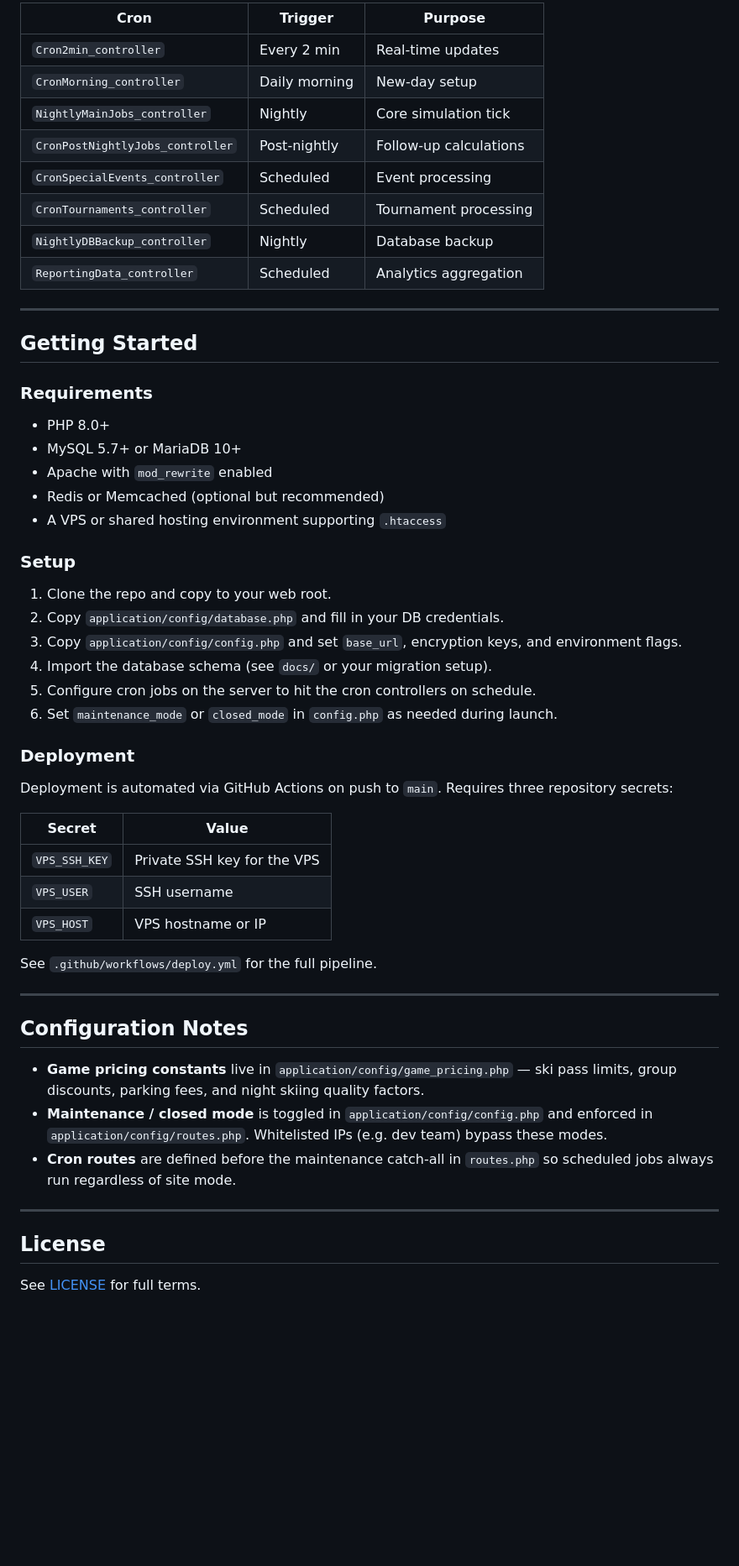
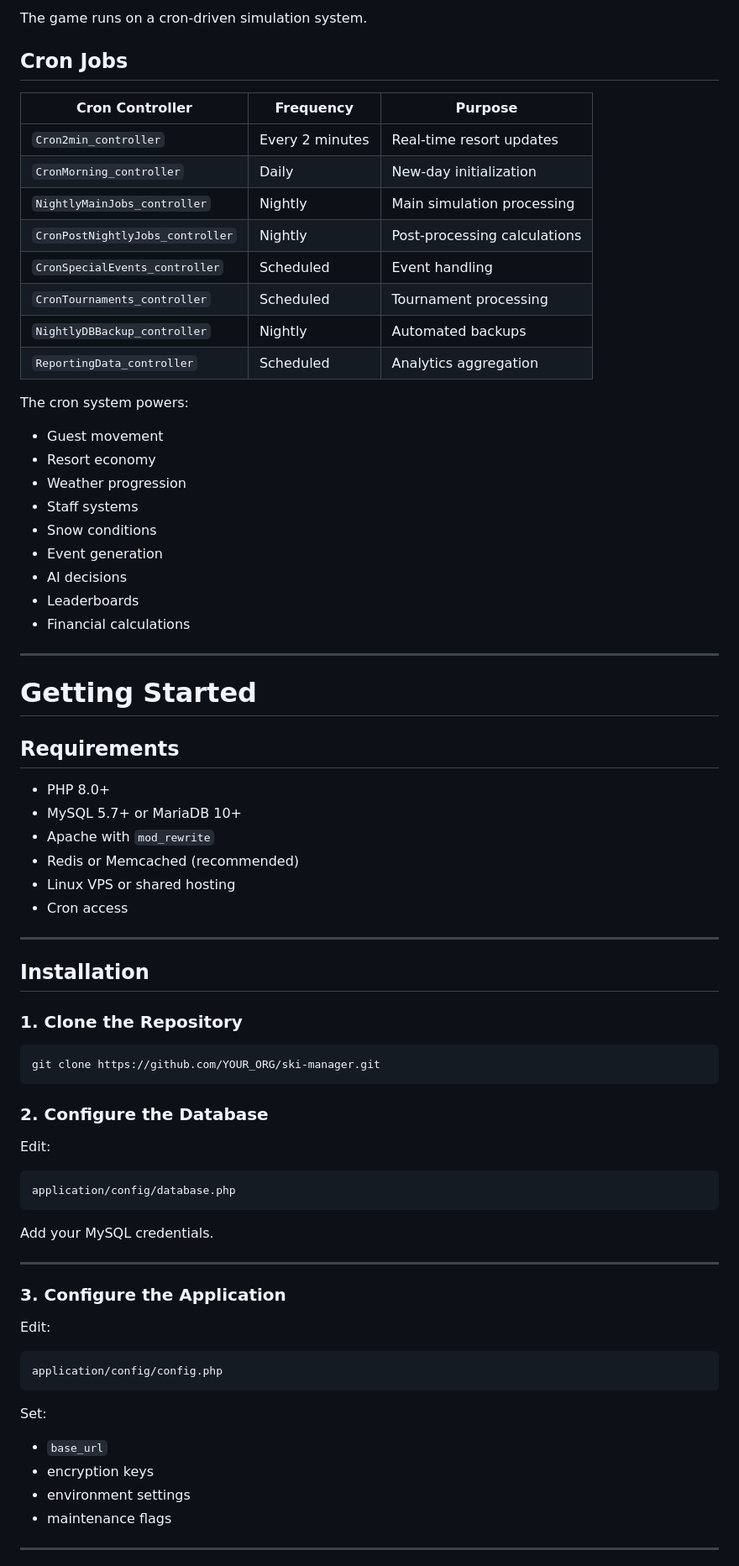
Before and after one commit to Ski-Manager/Manager, a Markdown page: README.md, the part around one of its changes. Shown at 84% size. Drawn GitHub-style; blank space fills up the shorter version.

Commit message:
Revise README for clarity and detail
Updated the README to enhance project description, features, and structure.

Signed-off-by: Marcel <contact@ski-manager.net>

````diff
--- a/README.md
+++ b/README.md
@@ -117,58 +156,80 @@ Scheduled tasks drive the game simulation engine:
 
-| Cron | Trigger | Purpose |
+The game runs on a cron-driven simulation system.
+
+## Cron Jobs
+
+| Cron Controller | Frequency | Purpose |
 |---|---|---|
-| `Cron2min_controller` | Every 2 min | Real-time updates |
-| `CronMorning_controller` | Daily morning | New-day setup |
-| `NightlyMainJobs_controller` | Nightly | Core simulation tick |
-| `CronPostNightlyJobs_controller` | Post-nightly | Follow-up calculations |
-| `CronSpecialEvents_controller` | Scheduled | Event processing |
+| `Cron2min_controller` | Every 2 minutes | Real-time resort updates |
+| `CronMorning_controller` | Daily | New-day initialization |
+| `NightlyMainJobs_controller` | Nightly | Main simulation processing |
+| `CronPostNightlyJobs_controller` | Nightly | Post-processing calculations |
+| `CronSpecialEvents_controller` | Scheduled | Event handling |
 | `CronTournaments_controller` | Scheduled | Tournament processing |
-| `NightlyDBBackup_controller` | Nightly | Database backup |
+| `NightlyDBBackup_controller` | Nightly | Automated backups |
 | `ReportingData_controller` | Scheduled | Analytics aggregation |
+
+The cron system powers:
+
+- Guest movement
+- Resort economy
+- Weather progression
+- Staff systems
+- Snow conditions
+- Event generation
+- AI decisions
+- Leaderboards
+- Financial calculations
 
 ---
 
-## Getting Started
+# Getting Started
 
-### Requirements
+## Requirements
 
 - PHP 8.0+
 - MySQL 5.7+ or MariaDB 10+
-- Apache with `mod_rewrite` enabled
-- Redis or Memcached (optional but recommended)
-- A VPS or shared hosting environment supporting `.htaccess`
-
-### Setup
-
-1. Clone the repo and copy to your web root.
-2. Copy `application/config/database.php` and fill in your DB credentials.
-3. Copy `application/config/config.php` and set `base_url`, encryption keys, and environment flags.
-4. Import the database schema (see `docs/` or your migration setup).
-5. Configure cron jobs on the server to hit the cron controllers on schedule.
-6. Set `maintenance_mode` or `closed_mode` in `config.php` as needed during launch.
-
-### Deployment
-
-Deployment is automated via GitHub Actions on push to `main`. Requires three repository secrets:
-
-| Secret | Value |
-|---|---|
-| `VPS_SSH_KEY` | Private SSH key for the VPS |
-| `VPS_USER` | SSH username |
-| `VPS_HOST` | VPS hostname or IP |
-
-See `.github/workflows/deploy.yml` for the full pipeline.
+- Apache with `mod_rewrite`
+- Redis or Memcached (recommended)
+- Linux VPS or shared hosting
+- Cron access
 
 ---
 
-## Configuration Notes
+## Installation
 
-- **Game pricing constants** live in `application/config/game_pricing.php` — ski pass limits, group discounts, parking fees, and night skiing quality factors.
-- **Maintenance / closed mode** is toggled in `application/config/config.php` and enforced in `application/config/routes.php`. Whitelisted IPs (e.g. dev team) bypass these modes.
-- **Cron routes** are defined before the maintenance catch-all in `routes.php` so scheduled jobs always run regardless of site mode.
+### 1. Clone the Repository
+
+```bash
+git clone https://github.com/YOUR_ORG/ski-manager.git
+```
+
+### 2. Configure the Database
+
+Edit:
+
+```text
+application/config/database.php
+```
+
+Add your MySQL credentials.
 
 ---
 
-## License
+### 3. Configure the Application
 
-See [LICENSE](LICENSE) for full terms.
+Edit:
+
+```text
+application/config/config.php
+```
+
+Set:
+
+- `base_url`
+- encryption keys
+- environment settings
+- maintenance flags
+
+---
+
````
Also changed, not shown: other parts of README.md (+301 -88 lines).
